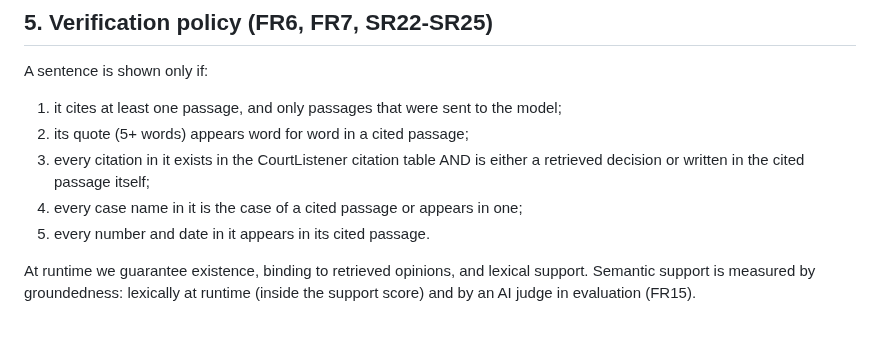
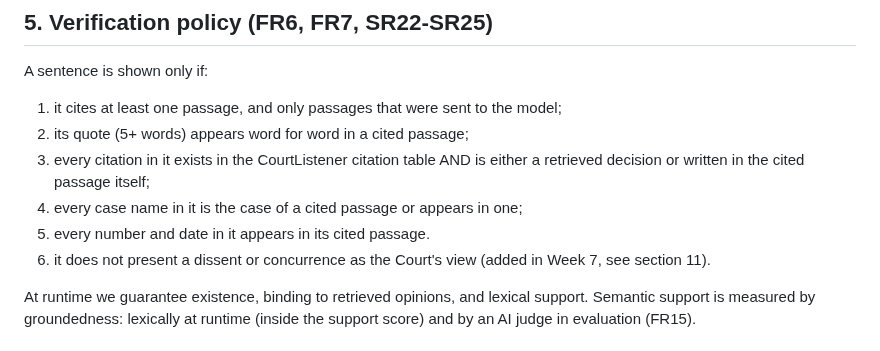
Before and after one commit to Edwinuniv/Case-Law-Research-Assistant, a Markdown page: SPEC.md, the part around the change. Rendered like a GitHub page.

Commit message:
SPEC section 5: sixth verification rule (who is speaking)
Co-Authored-By: Claude Opus 5.5 <noreply@anthropic.com>

```diff
--- a/SPEC.md
+++ b/SPEC.md
@@ -118,6 +118,7 @@ A sentence is shown only if:
    decision or written in the cited passage itself;
 4. every case name in it is the case of a cited passage or appears in one;
 5. every number and date in it appears in its cited passage.
+6. it does not present a dissent or concurrence as the Court's view (added in Week 7, see section 11).
 
 At runtime we guarantee existence, binding to retrieved opinions, and lexical support.
 Semantic support is measured by groundedness: lexically at runtime (inside the support score)
```
